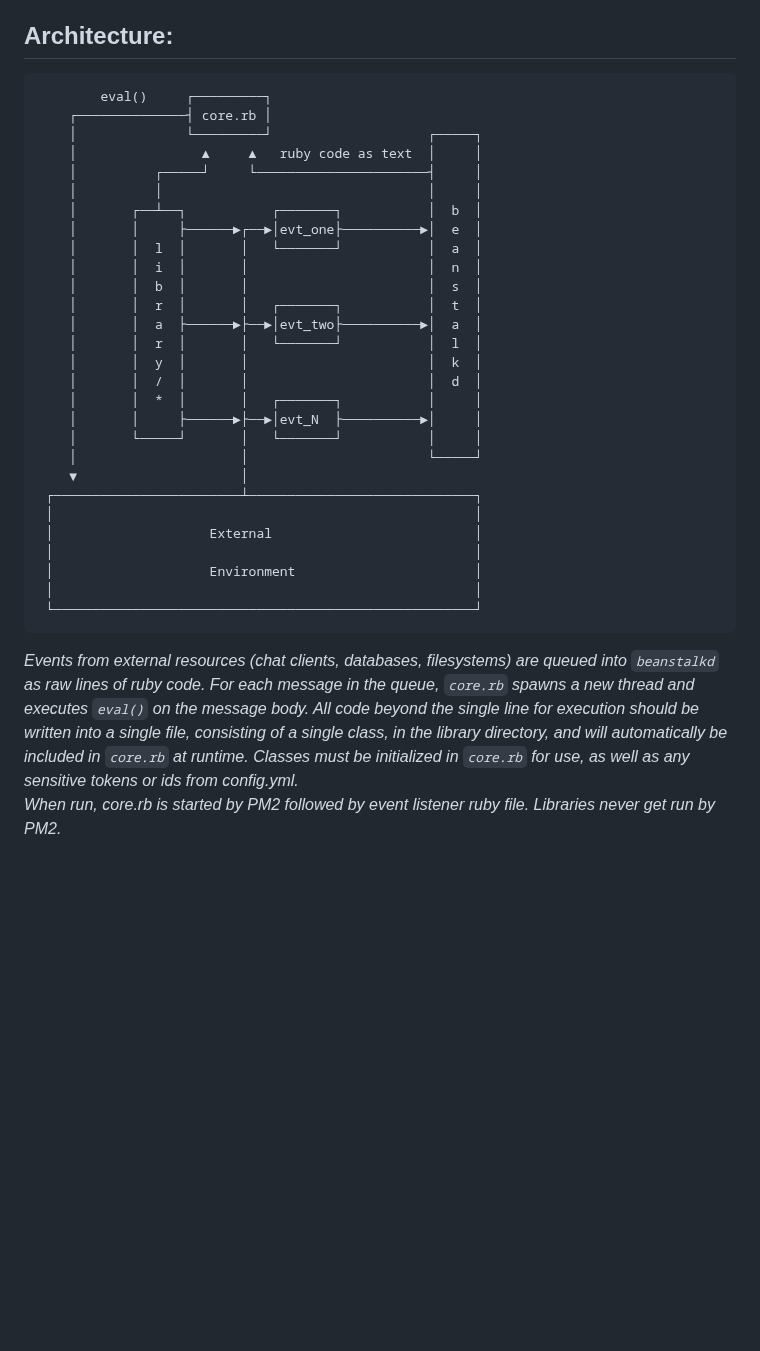
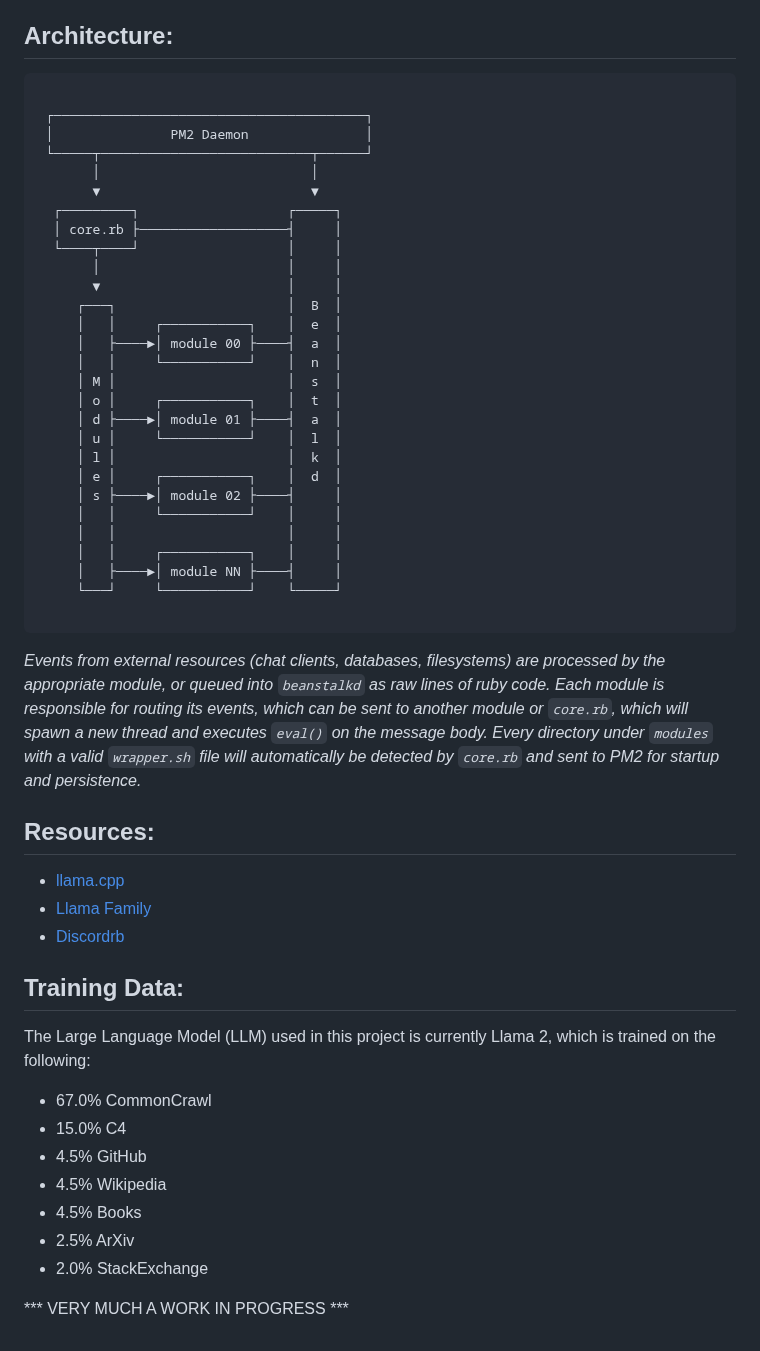
Before and after one commit to Ifiht/Shikigami, a Markdown page: README.md, the part around the change. GitHub-like rendering; blank space fills up the shorter version.

Commit message:
Update README.md
architecture changes, deps & design

````diff
--- a/README.md
+++ b/README.md
@@ -16,34 +16,52 @@ This is currently the system I use to automate my life, sharing here in case any
 
 ## Architecture:
 ```
-        eval()     ┌─────────┐
-    ┌──────────────┤ core.rb │
-    │              └─────────┘                    ┌─────┐
-    │                ▲     ▲   ruby code as text  │     │
-    │          ┌─────┘     └──────────────────────┤     │
-    │          │                                  │     │
-    │       ┌──┴──┐           ┌───────┐           │  b  │
-    │       │     ├──────►┌──►│evt_one├──────────►│  e  │
-    │       │  l  │       │   └───────┘           │  a  │
-    │       │  i  │       │                       │  n  │
-    │       │  b  │       │                       │  s  │
-    │       │  r  │       │   ┌───────┐           │  t  │
-    │       │  a  ├──────►├──►│evt_two├──────────►│  a  │
-    │       │  r  │       │   └───────┘           │  l  │
-    │       │  y  │       │                       │  k  │
-    │       │  /  │       │                       │  d  │
-    │       │  *  │       │   ┌───────┐           │     │
-    │       │     ├──────►├──►│evt_N  ├──────────►│     │
-    │       └─────┘       │   └───────┘           │     │
-    │                     │                       └─────┘
-    ▼                     │
- ┌────────────────────────┴─────────────────────────────┐
- │                                                      │
- │                    External                          │
- │                                                      │
- │                    Environment                       │
- │                                                      │
- └──────────────────────────────────────────────────────┘
+
+ ┌────────────────────────────────────────┐
+ │               PM2 Daemon               │
+ └─────┬───────────────────────────┬──────┘
+       │                           │
+       ▼                           ▼
+  ┌─────────┐                   ┌─────┐
+  │ core.rb ├───────────────────┤     │
+  └────┬────┘                   │     │
+       │                        │     │
+       ▼                        │     │
+     ┌───┐                      │  B  │
+     │   │     ┌───────────┐    │  e  │
+     │   ├────►│ module 00 ├────┤  a  │
+     │   │     └───────────┘    │  n  │
+     │ M │                      │  s  │
+     │ o │     ┌───────────┐    │  t  │
+     │ d ├────►│ module 01 ├────┤  a  │
+     │ u │     └───────────┘    │  l  │
+     │ l │                      │  k  │
+     │ e │     ┌───────────┐    │  d  │
+     │ s ├────►│ module 02 ├────┤     │
+     │   │     └───────────┘    │     │
+     │   │                      │     │
+     │   │     ┌───────────┐    │     │
+     │   ├────►│ module NN ├────┤     │
+     └───┘     └───────────┘    └─────┘
+
 ```
-_Events from external resources (chat clients, databases, filesystems) are queued into `beanstalkd` as raw lines of ruby code. For each message in the queue, `core.rb` spawns a new thread and executes `eval()` on the message body. All code beyond the single line for execution should be written into a single file, consisting of a single class, in the library directory, and will automatically be included in `core.rb` at runtime. Classes must be initialized in `core.rb` for use, as well as any sensitive tokens or ids from config.yml._
-_When run, core.rb is started by PM2 followed by event listener ruby file. Libraries never get run by PM2._
+_Events from external resources (chat clients, databases, filesystems) are processed by the appropriate module, or queued into `beanstalkd` as raw lines of ruby code. Each module is responsible for routing its events, which can be sent to another module or `core.rb`, which will spawn a new thread and executes `eval()` on the message body.
+Every directory under `modules` with a valid `wrapper.sh` file will automatically be detected by `core.rb` and sent to PM2 for startup and persistence._
+
+## Resources:
+- [llama.cpp](https://github.com/ggerganov/llama.cpp/tree/master)
+- [Llama Family](https://huggingface.co/meta-llama)
+- [Discordrb](https://github.com/shardlab/discordrb/tree/main)
+
+## Training Data:
+The Large Language Model (LLM) used in this project is currently Llama 2, which is trained on the following:
+- 67.0% CommonCrawl
+- 15.0% C4
+- 4.5% GitHub
+- 4.5% Wikipedia
+- 4.5% Books
+- 2.5% ArXiv
+- 2.0% StackExchange
+
+
+*** VERY MUCH A WORK IN PROGRESS ***
````
